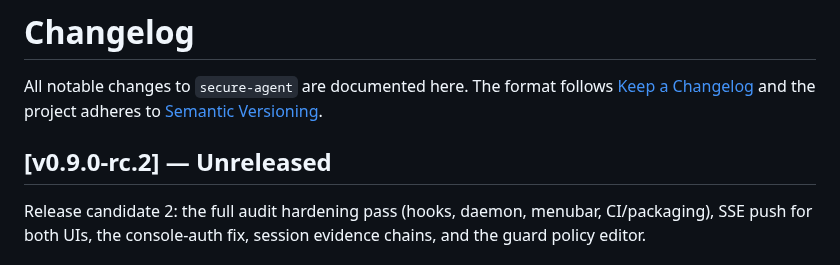
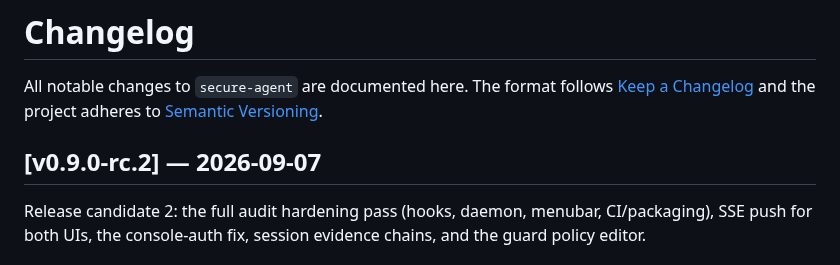
Before and after one commit to cavi-ai/secure-agent, a Markdown page: CHANGELOG.md, the part around the change. GitHub-like rendering.

Commit message:
docs(changelog): date v0.9.0-rc.2

```diff
--- a/CHANGELOG.md
+++ b/CHANGELOG.md
@@ -3,7 +3,8 @@
 All notable changes to `secure-agent` are documented here. The format follows
 [Keep a Changelog](https://keepachangelog.com/) and the project adheres to
 [Semantic Versioning](https://semver.org/).
-## [v0.9.0-rc.2] — Unreleased
+
+## [v0.9.0-rc.2] — 2026-09-07
 
 Release candidate 2: the full audit hardening pass (hooks, daemon,
 menubar, CI/packaging), SSE push for both UIs, the console-auth
```
